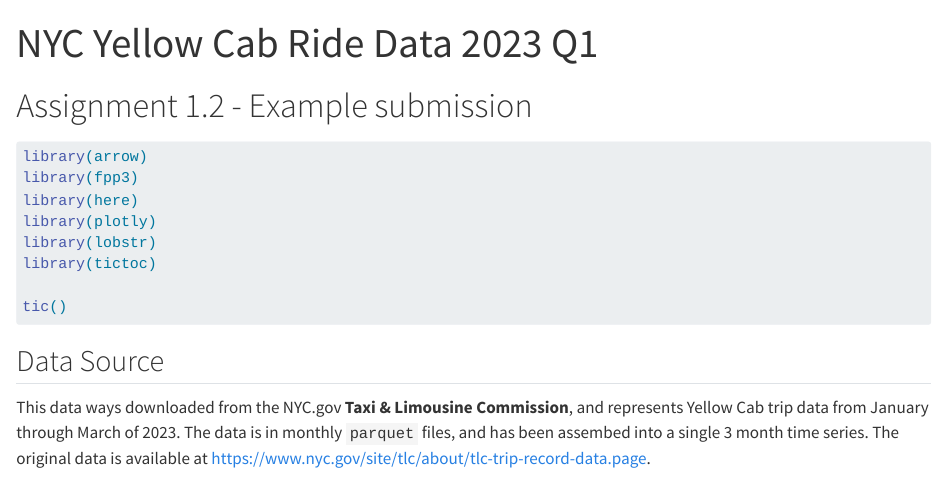
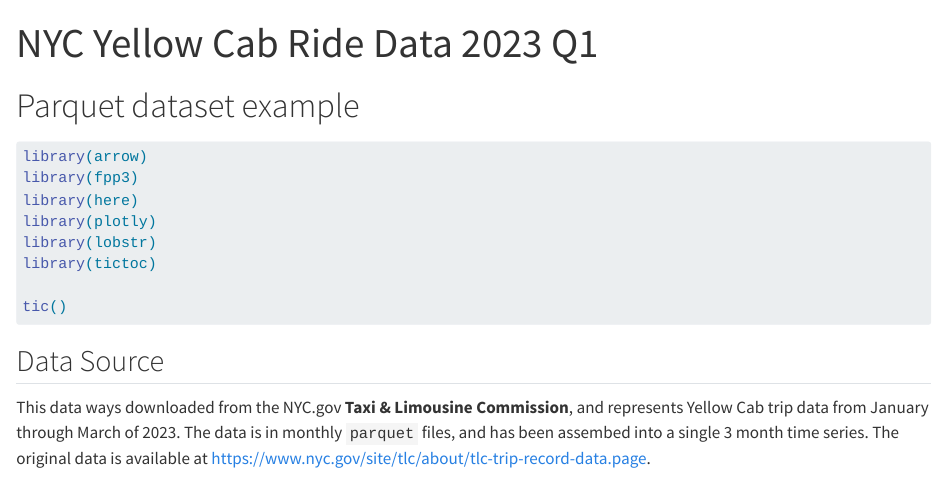
Before and after one commit to dsdaveh/nyc-taxidata, a Quarto document (nyc_yellow_2023q1.qmd): the page in a window 1100 px wide, from its top. Rendered offline with R 4.5, knitr and Pandoc in place of Quarto, with nearby package versions; some code elsewhere in the file could not run offline; common packages that the code uses without loading them are loaded.

Commit message:
description

````diff
--- a/nyc_yellow_2023q1.qmd
+++ b/nyc_yellow_2023q1.qmd
@@ -6,7 +6,7 @@ resource_files:
 - "data/*"
 ---
 
-# Assignment 1.2 - Example submission
+# Parquet dataset example
 
 ```{r}
 #| warning: false
````
